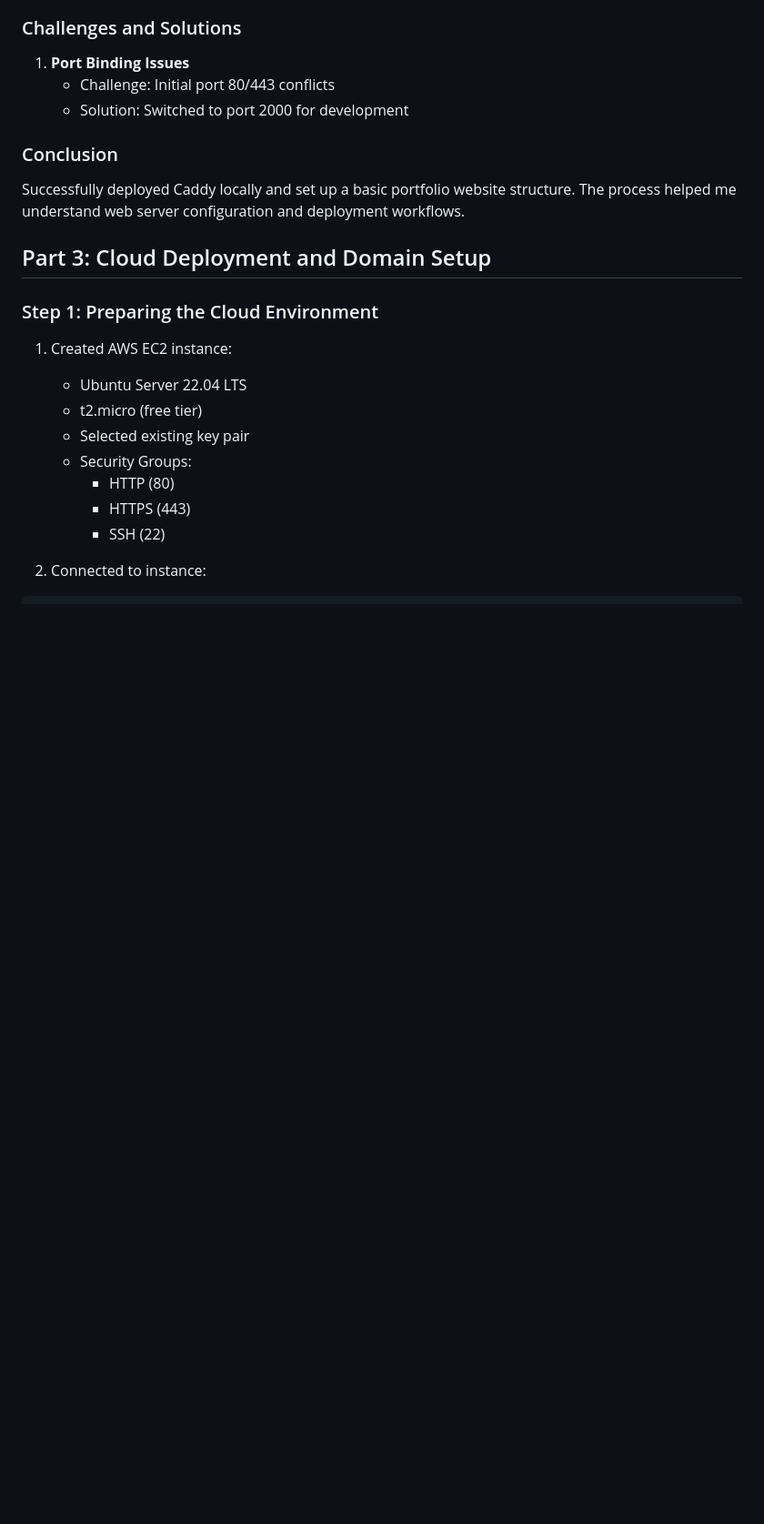
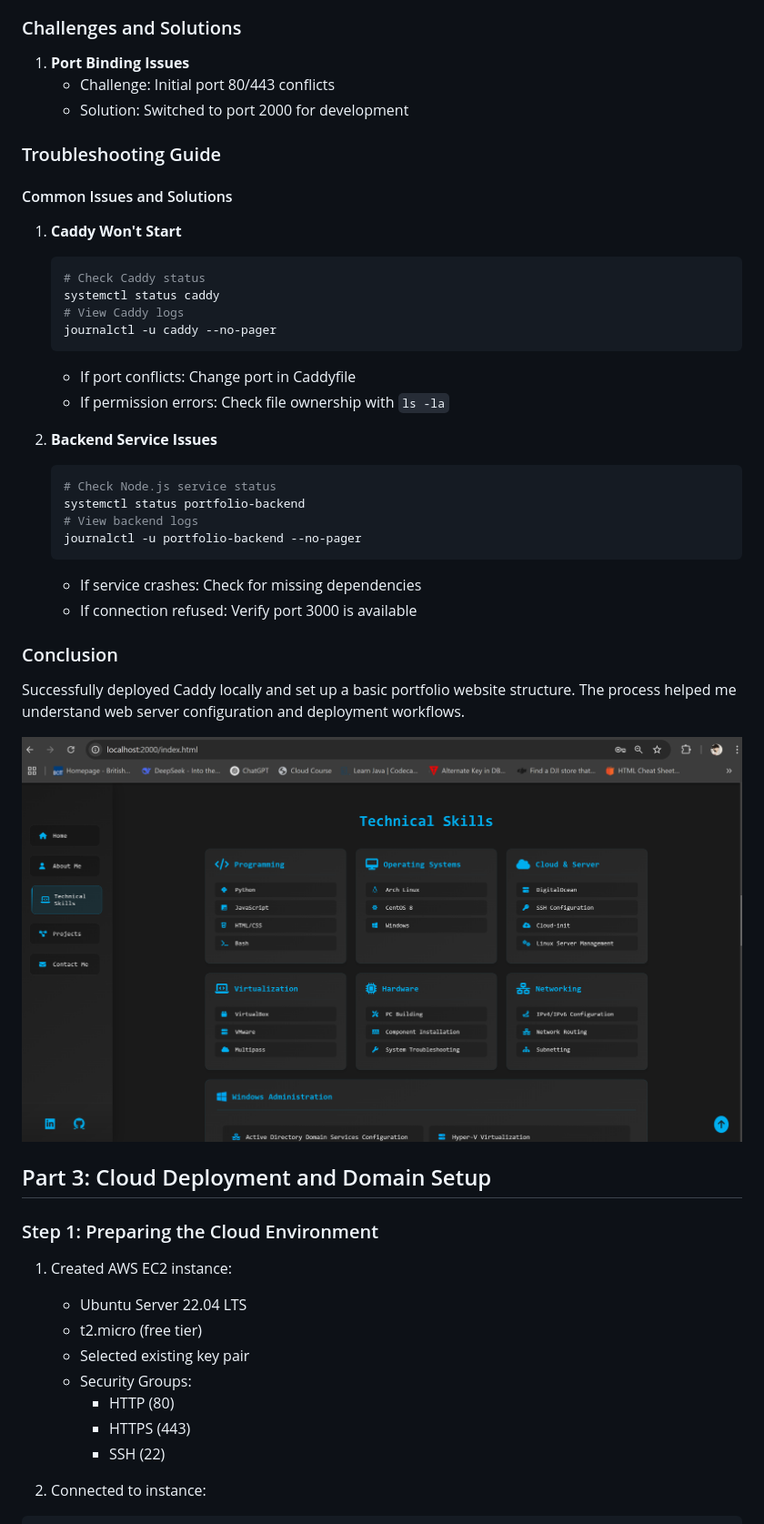
Before and after one commit to Reki43/Research-and-Deployment-of-a-Professional-Portfolio-Web-Server, a Markdown page: README.md, the part around the change. Shown: that part at 91% size. Rendered like a GitHub page; pictures changed too: readme_images/local.png (added); blank space fills up the shorter version.

Commit message:
Added more to the read me file.

````diff
--- a/README.md
+++ b/README.md
@@ -85,10 +85,36 @@ Built my portfolio website using:
    - Challenge: Initial port 80/443 conflicts
    - Solution: Switched to port 2000 for development
 
+### Troubleshooting Guide
+
+#### Common Issues and Solutions
+
+1. **Caddy Won't Start**
+   ```bash
+   # Check Caddy status
+   systemctl status caddy
+   # View Caddy logs
+   journalctl -u caddy --no-pager
+   ```
+   - If port conflicts: Change port in Caddyfile
+   - If permission errors: Check file ownership with `ls -la`
+
+2. **Backend Service Issues**
+   ```bash
+   # Check Node.js service status
+   systemctl status portfolio-backend
+   # View backend logs
+   journalctl -u portfolio-backend --no-pager
+   ```
+   - If service crashes: Check for missing dependencies
+   - If connection refused: Verify port 3000 is available
+
 
 
 ### Conclusion
 Successfully deployed Caddy locally and set up a basic portfolio website structure. The process helped me understand web server configuration and deployment workflows.
+
+![Succesful laucnh of caddy](readme_images/local.png)
 
 ## Part 3: Cloud Deployment and Domain Setup
 
````
Also changed, not shown: 1 other file.
